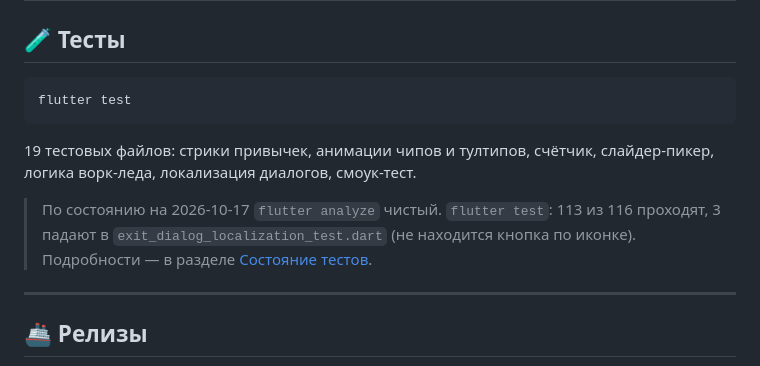
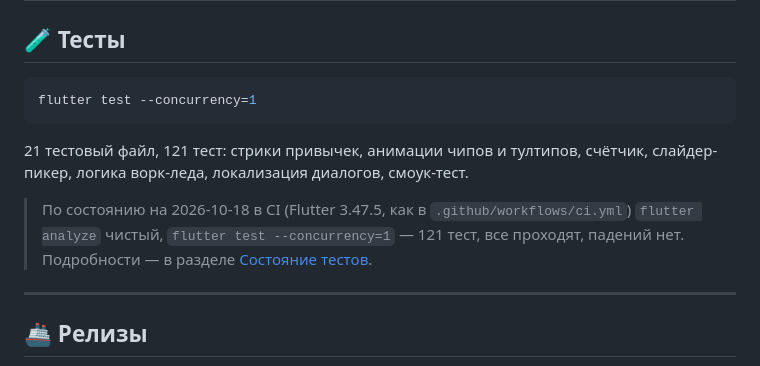
Before and after one commit to wxstdo-boop/Keramika, a Markdown page: README.md, the part around the change. Drawn GitHub-style.

````diff
--- a/README.md
+++ b/README.md
@@ -169,15 +169,15 @@ fsync-ом каждые 10 секунд. На web `dart:io` недоступен
 ## 🧪 Тесты
 
 ```bash
-flutter test
+flutter test --concurrency=1
 ```
 
-19 тестовых файлов: стрики привычек, анимации чипов и тултипов, счётчик,
+21 тестовый файл, 121 тест: стрики привычек, анимации чипов и тултипов, счётчик,
 слайдер-пикер, логика ворк-леда, локализация диалогов, смоук-тест.
 
-> По состоянию на 2026-10-17 `flutter analyze` чистый. `flutter test`: 113 из 116
-> проходят, 3 падают в `exit_dialog_localization_test.dart` (не находится кнопка
-> по иконке). Подробности — в разделе [Состояние тестов](docs/TESTS.md).
+> По состоянию на 2026-10-18 в CI (Flutter 3.47.5, как в `.github/workflows/ci.yml`)
+> `flutter analyze` чистый, `flutter test --concurrency=1` — 121 тест, все проходят,
+> падений нет. Подробности — в разделе [Состояние тестов](docs/TESTS.md).
 
 ---
 
````
Also changed, not shown: docs/TESTS.md (+32 -16 lines).
